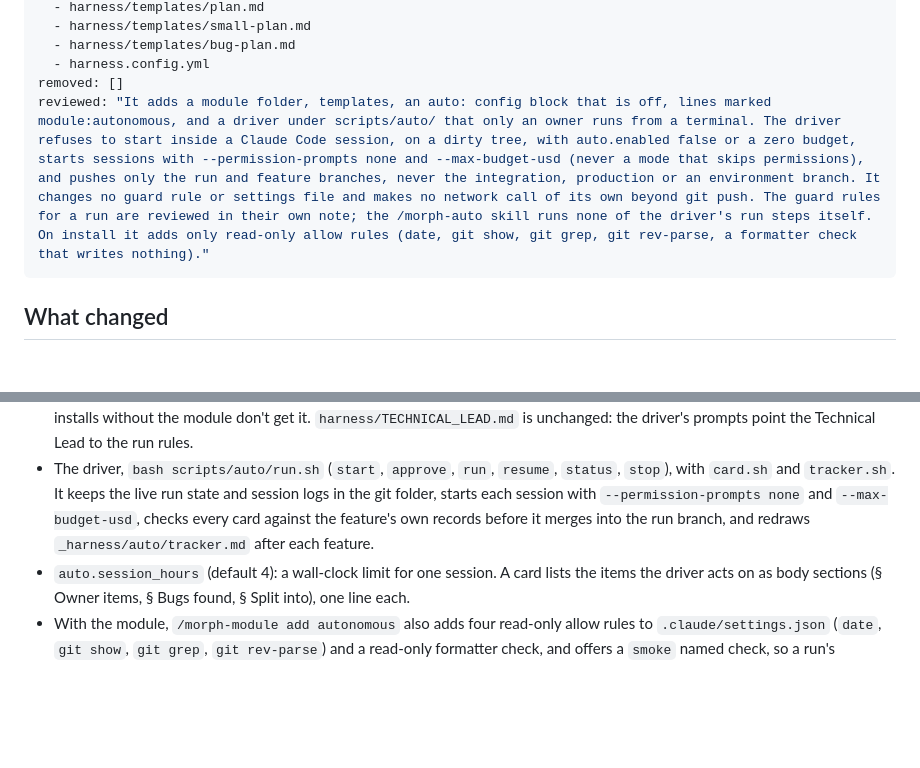
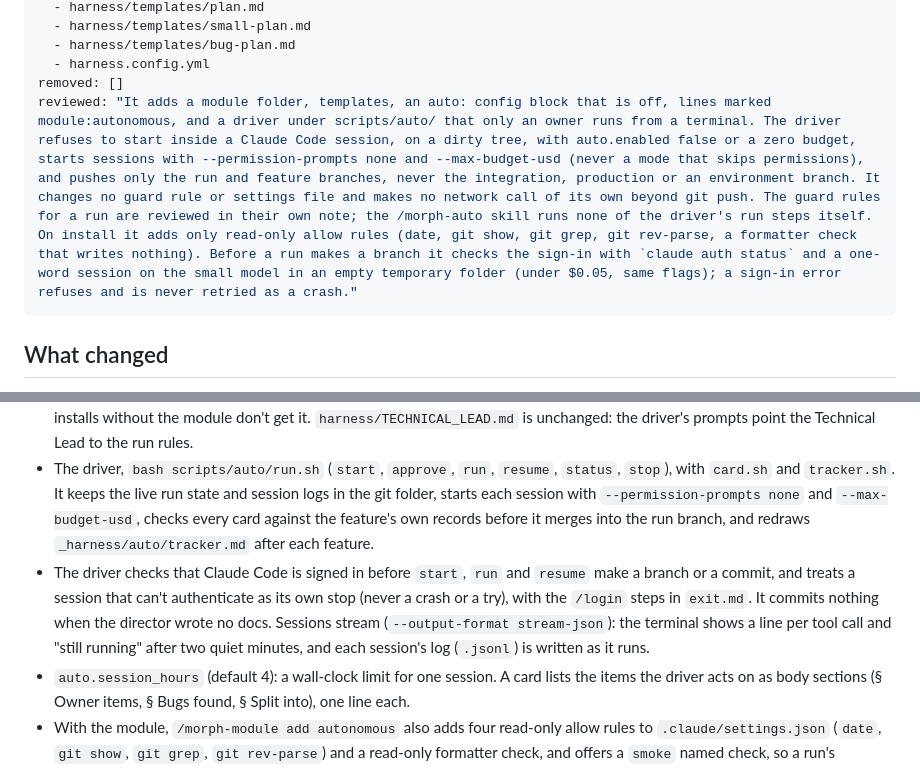
Before and after one commit to Antarsoft/morphness, a Markdown page: updates/2026-11-07-autonomous-module.md, 2 parts joined by grey strips. Rendered like a GitHub page; blank space fills up the shorter version.

Commit message:
Update note: the driver's sign-in check and streamed sessions

```diff
--- a/updates/2026-11-07-autonomous-module.md
+++ b/updates/2026-11-07-autonomous-module.md
@@ -29,7 +29,7 @@ files:
   - harness/templates/bug-plan.md
   - harness.config.yml
 removed: []
-reviewed: "It adds a module folder, templates, an auto: config block that is off, lines marked module:autonomous, and a driver under scripts/auto/ that only an owner runs from a terminal. The driver refuses to start inside a Claude Code session, on a dirty tree, with auto.enabled false or a zero budget, starts sessions with --permission-prompts none and --max-budget-usd (never a mode that skips permissions), and pushes only the run and feature branches, never the integration, production or an environment branch. It changes no guard rule or settings file and makes no network call of its own beyond git push. The guard rules for a run are reviewed in their own note; the /morph-auto skill runs none of the driver's run steps itself. On install it adds only read-only allow rules (date, git show, git grep, git rev-parse, a formatter check that writes nothing)."
+reviewed: "It adds a module folder, templates, an auto: config block that is off, lines marked module:autonomous, and a driver under scripts/auto/ that only an owner runs from a terminal. The driver refuses to start inside a Claude Code session, on a dirty tree, with auto.enabled false or a zero budget, starts sessions with --permission-prompts none and --max-budget-usd (never a mode that skips permissions), and pushes only the run and feature branches, never the integration, production or an environment branch. It changes no guard rule or settings file and makes no network call of its own beyond git push. The guard rules for a run are reviewed in their own note; the /morph-auto skill runs none of the driver's run steps itself. On install it adds only read-only allow rules (date, git show, git grep, git rev-parse, a formatter check that writes nothing). Before a run makes a branch it checks the sign-in with `claude auth status` and a one-word session on the small model in an empty temporary folder (under $0.05, same flags); a sign-in error refuses and is never retried as a crash."
 ---
 
 ## What changed
@@ -38,6 +38,7 @@ reviewed: "It adds a module folder, templates, an auto: config block that is off
 - Templates and prompts in `harness/templates/auto/`, and an `auto:` block in `harness.config.yml` (`enabled: false`).
 - With the module, one line in each plan template's § Approval points to the run rules. It is marked `module:autonomous`, so installs without the module don't get it. `harness/TECHNICAL_LEAD.md` is unchanged: the driver's prompts point the Technical Lead to the run rules.
 - The driver, `bash scripts/auto/run.sh` (`start`, `approve`, `run`, `resume`, `status`, `stop`), with `card.sh` and `tracker.sh`. It keeps the live run state and session logs in the git folder, starts each session with `--permission-prompts none` and `--max-budget-usd`, checks every card against the feature's own records before it merges into the run branch, and redraws `_harness/auto/tracker.md` after each feature.
+- The driver checks that Claude Code is signed in before `start`, `run` and `resume` make a branch or a commit, and treats a session that can't authenticate as its own stop (never a crash or a try), with the `/login` steps in `exit.md`. It commits nothing when the director wrote no docs. Sessions stream (`--output-format stream-json`): the terminal shows a line per tool call and "still running" after two quiet minutes, and each session's log (`.jsonl`) is written as it runs.
 - `auto.session_hours` (default 4): a wall-clock limit for one session. A card lists the items the driver acts on as body sections (§ Owner items, § Bugs found, § Split into), one line each.
 - With the module, `/morph-module add autonomous` also adds four read-only allow rules to `.claude/settings.json` (`date`, `git show`, `git grep`, `git rev-parse`) and a read-only formatter check, and offers a `smoke` named check, so a run's sessions, which get no prompts, can check their work.
 - The guard rules for a run are in their own note (`2026-11-07-guard-autonomous-run`); the plugin's `/morph-auto` skill prepares each step of a run (brief, budgets, review of the docs, status, stop, resume, the run's PR).
```
